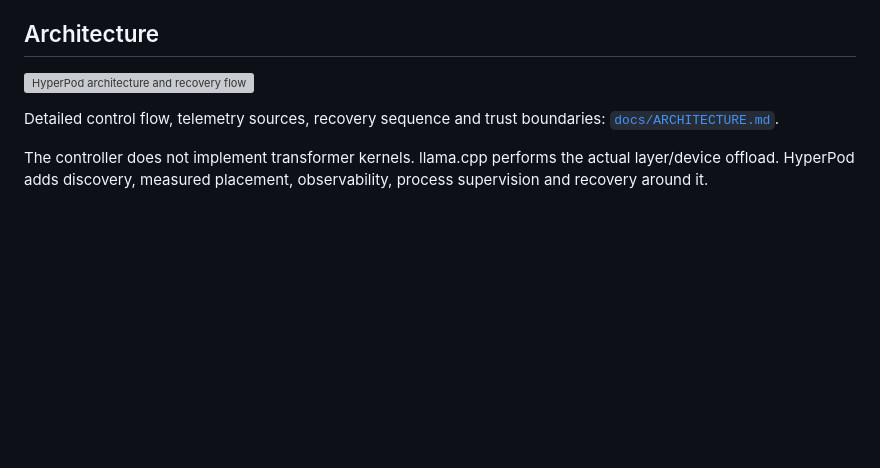
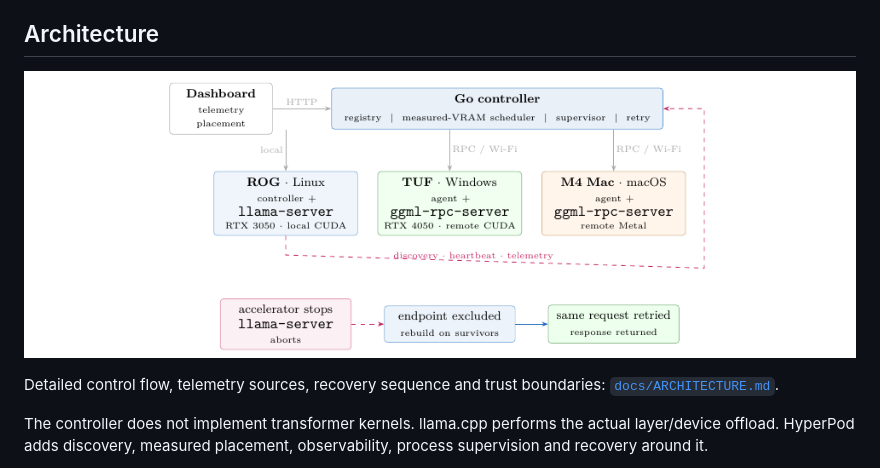
Before and after one commit to Dharshaneshwaran/hyperpod, a Markdown page: README.md, the part around the change. Rendered like a GitHub page; pictures changed too: docs/assets/hyperpod-architecture.png (added); blank space fills up the shorter version; grey boxes are pictures that could not be loaded.

Commit message:
Use PNG architecture diagram with white background
Replaced the LaTeX-generated SVG with a cleaner PNG version that has
proper white background for better readability.

```diff
--- a/README.md
+++ b/README.md
@@ -114,7 +114,7 @@ The playground reports which devices served each answer:
 
 ## Architecture
 
-![HyperPod architecture and recovery flow](docs/assets/hyperpod-architecture.svg)
+![HyperPod architecture and recovery flow](docs/assets/hyperpod-architecture.png)
 
 Detailed control flow, telemetry sources, recovery sequence and trust boundaries:
 [`docs/ARCHITECTURE.md`](docs/ARCHITECTURE.md).
```
Also changed, not shown: docs/assets/hyperpod-benchmarks.png (added), docs/assets/hyperpod-load-times.png (added), docs/assets/hyperpod-placement.png (added), docs/assets/hyperpod-recovery-timeline.png (added), 1 other file.
